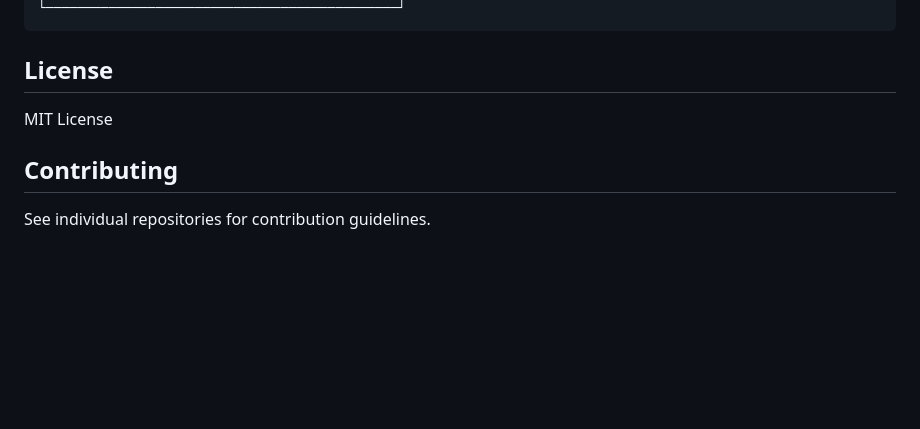
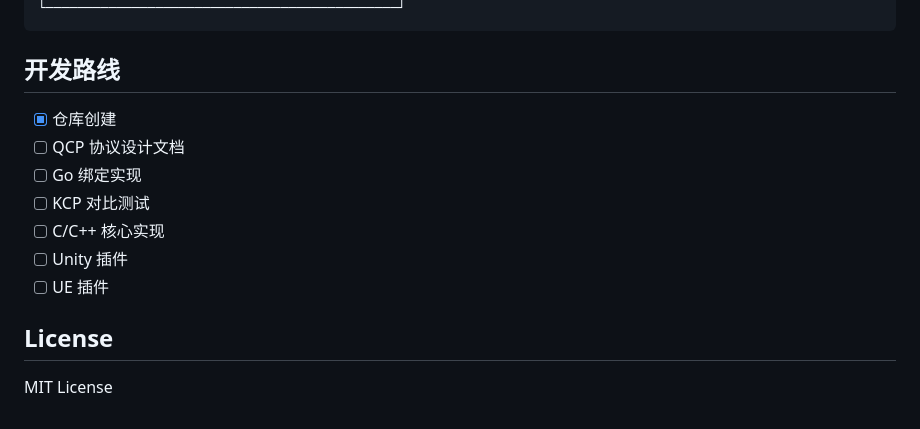
Before and after one commit to neko233-com/QCP, a Markdown page: README.md, the part around one of its changes. GitHub-like rendering; blank space fills up the shorter version.

````diff
--- a/README.md
+++ b/README.md
@@ -68,10 +64,16 @@ dotnet add package QcpLib.CSharp
 └─────────────────────────────────────────────┘
 ```
+
+## 开发路线
+
+- [x] 仓库创建
+- [ ] QCP 协议设计文档
+- [ ] Go 绑定实现
+- [ ] KCP 对比测试
+- [ ] C/C++ 核心实现
+- [ ] Unity 插件
+- [ ] UE 插件
 
 ## License
 
 MIT License
-
-## Contributing
-
-See individual repositories for contribution guidelines.
````
Also changed, not shown: other parts of README.md (+42 -46 lines).
